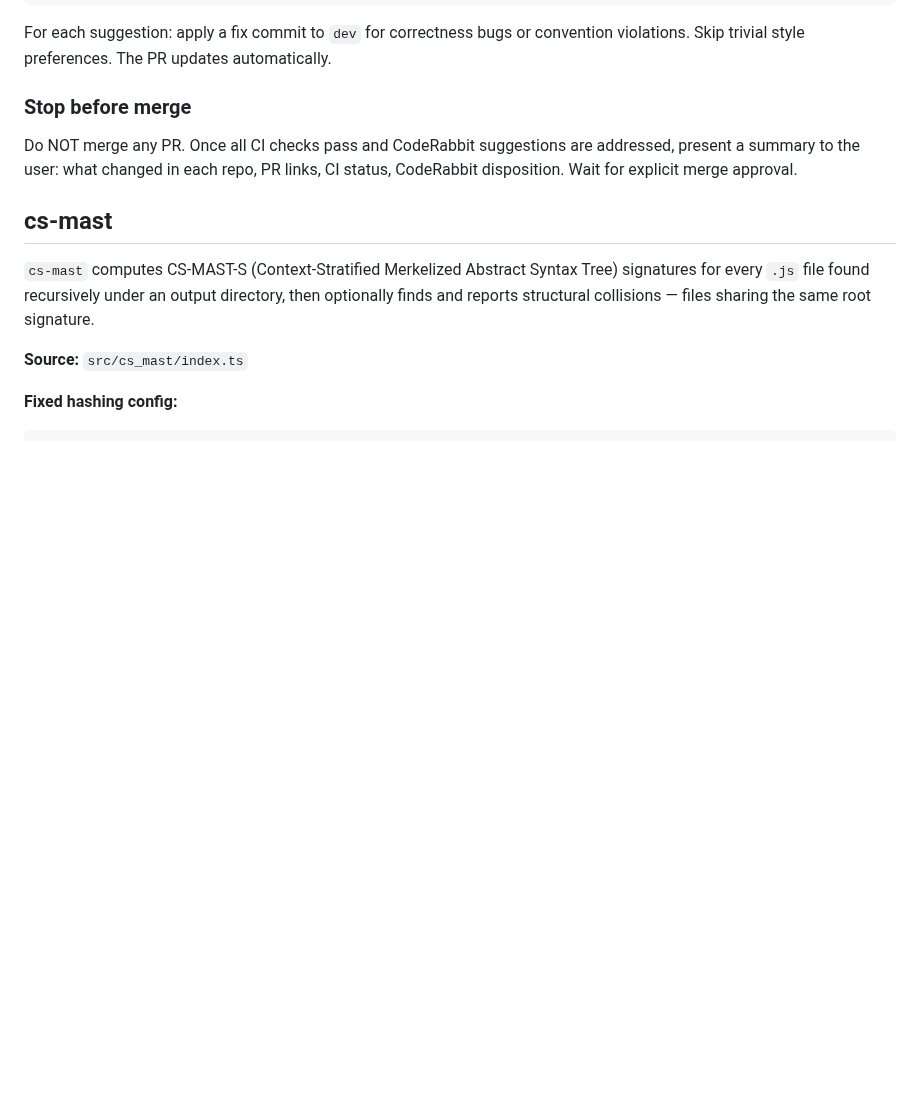
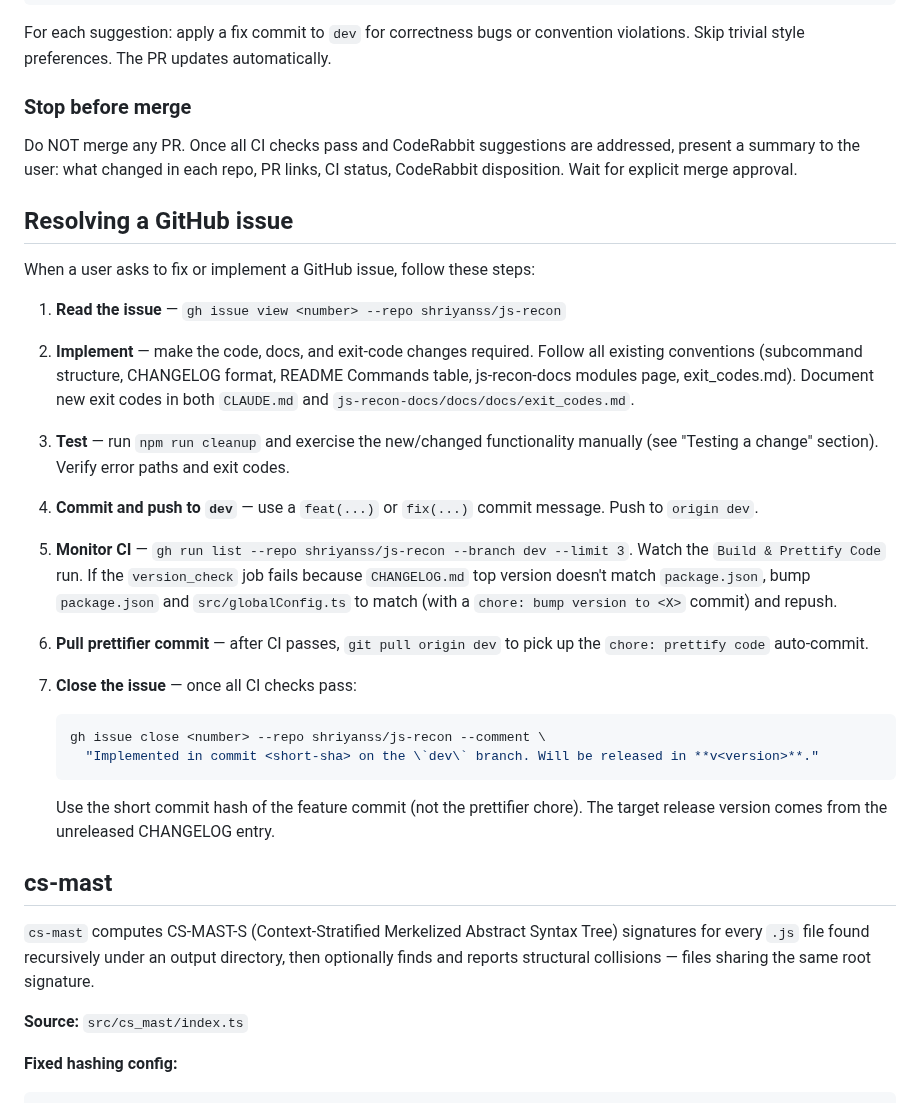
Before and after one commit to shriyanss/js-recon, a Markdown page: CLAUDE.md, the part around the change. GitHub-like rendering; blank space fills up the shorter version.

Commit message:
docs(claude): document issue resolution workflow

````diff
--- a/CLAUDE.md
+++ b/CLAUDE.md
@@ -318,6 +318,31 @@ For each suggestion: apply a fix commit to `dev` for correctness bugs or convent
 
 Do NOT merge any PR. Once all CI checks pass and CodeRabbit suggestions are addressed, present a summary to the user: what changed in each repo, PR links, CI status, CodeRabbit disposition. Wait for explicit merge approval.
 
+## Resolving a GitHub issue
+
+When a user asks to fix or implement a GitHub issue, follow these steps:
+
+1. **Read the issue** — `gh issue view <number> --repo shriyanss/js-recon`
+
+2. **Implement** — make the code, docs, and exit-code changes required. Follow all existing conventions (subcommand structure, CHANGELOG format, README Commands table, js-recon-docs modules page, exit_codes.md). Document new exit codes in both `CLAUDE.md` and `js-recon-docs/docs/docs/exit_codes.md`.
+
+3. **Test** — run `npm run cleanup` and exercise the new/changed functionality manually (see "Testing a change" section). Verify error paths and exit codes.
+
+4. **Commit and push to `dev`** — use a `feat(...)` or `fix(...)` commit message. Push to `origin dev`.
+
+5. **Monitor CI** — `gh run list --repo shriyanss/js-recon --branch dev --limit 3`. Watch the `Build & Prettify Code` run. If the `version_check` job fails because `CHANGELOG.md` top version doesn't match `package.json`, bump `package.json` and `src/globalConfig.ts` to match (with a `chore: bump version to <X>` commit) and repush.
+
+6. **Pull prettifier commit** — after CI passes, `git pull origin dev` to pick up the `chore: prettify code` auto-commit.
+
+7. **Close the issue** — once all CI checks pass:
+
+    ```bash
+    gh issue close <number> --repo shriyanss/js-recon --comment \
+      "Implemented in commit <short-sha> on the \`dev\` branch. Will be released in **v<version>**."
+    ```
+
+    Use the short commit hash of the feature commit (not the prettifier chore). The target release version comes from the unreleased CHANGELOG entry.
+
 ## cs-mast
 
 `cs-mast` computes CS-MAST-S (Context-Stratified Merkelized Abstract Syntax Tree) signatures for every `.js` file found recursively under an output directory, then optionally finds and reports structural collisions — files sharing the same root signature.
````
